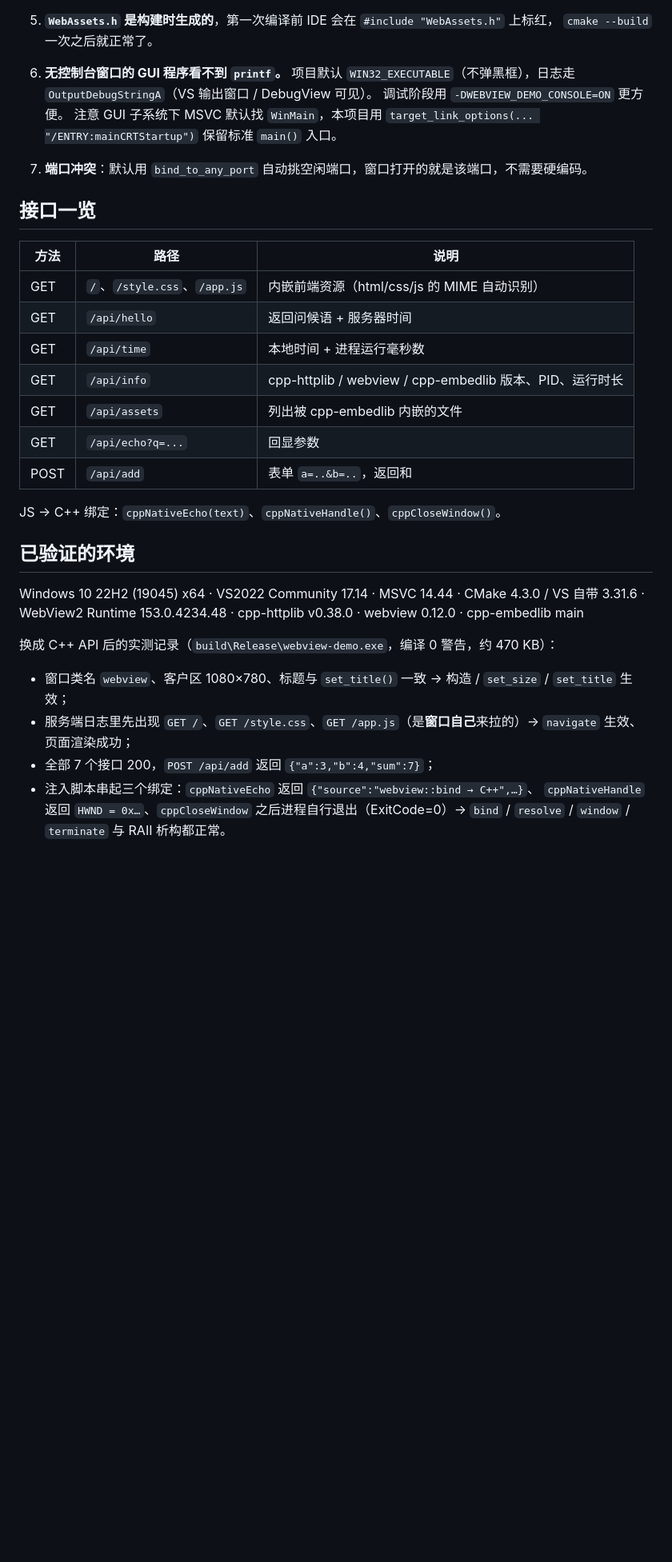
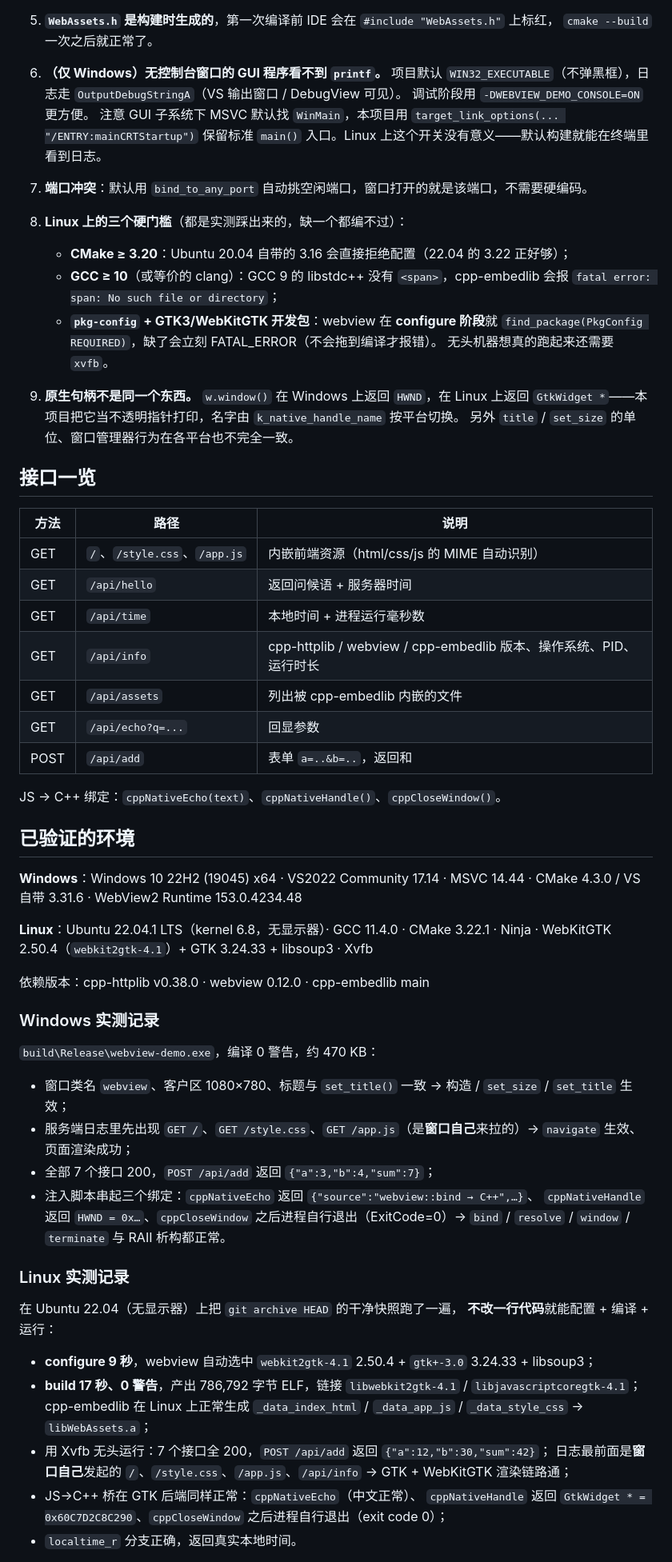
Before and after one commit to leiddev/webview-httplib-demo, a Markdown page: README.md, the part around one of its changes. Shown at 80% size. Drawn GitHub-style; blank space fills up the shorter version.

```diff
--- a/README.md
+++ b/README.md
@@ -228,13 +266,25 @@ C++ 侧的三个额外注意点（都在 `src/main.cpp` 里体现了）：
 5. **`WebAssets.h` 是构建时生成的**，第一次编译前 IDE 会在 `#include "WebAssets.h"` 上标红，
    `cmake --build` 一次之后就正常了。
 
-6. **无控制台窗口的 GUI 程序看不到 `printf`。**
+6. **（仅 Windows）无控制台窗口的 GUI 程序看不到 `printf`。**
    项目默认 `WIN32_EXECUTABLE`（不弹黑框），日志走 `OutputDebugStringA`（VS 输出窗口 / DebugView 可见）。
    调试阶段用 `-DWEBVIEW_DEMO_CONSOLE=ON` 更方便。
    注意 GUI 子系统下 MSVC 默认找 `WinMain`，本项目用 `target_link_options(... "/ENTRY:mainCRTStartup")`
-   保留标准 `main()` 入口。
+   保留标准 `main()` 入口。Linux 上这个开关没有意义——默认构建就能在终端里看到日志。
 
 7. **端口冲突**：默认用 `bind_to_any_port` 自动挑空闲端口，窗口打开的就是该端口，不需要硬编码。
+
+8. **Linux 上的三个硬门槛**（都是实测踩出来的，缺一个都编不过）：
+   - **CMake ≥ 3.20**：Ubuntu 20.04 自带的 3.16 会直接拒绝配置（22.04 的 3.22 正好够）；
+   - **GCC ≥ 10**（或等价的 clang）：GCC 9 的 libstdc++ 没有 `<span>`，cpp-embedlib 会报
+     `fatal error: span: No such file or directory`；
+   - **`pkg-config` + GTK3/WebKitGTK 开发包**：webview 在 **configure 阶段**就
+     `find_package(PkgConfig REQUIRED)`，缺了会立刻 FATAL_ERROR（不会拖到编译才报错）。
+     无头机器想真的跑起来还需要 `xvfb`。
+
+9. **原生句柄不是同一个东西。** `w.window()` 在 Windows 上返回 `HWND`，在 Linux 上返回
+   `GtkWidget *`——本项目把它当不透明指针打印，名字由 `k_native_handle_name` 按平台切换。
+   另外 `title` / `set_size` 的单位、窗口管理器行为在各平台也不完全一致。
 
 ## 接口一览
 
@@ -243,7 +293,7 @@ C++ 侧的三个额外注意点（都在 `src/main.cpp` 里体现了）：
 | GET | `/`、`/style.css`、`/app.js` | 内嵌前端资源（html/css/js 的 MIME 自动识别） |
 | GET | `/api/hello` | 返回问候语 + 服务器时间 |
 | GET | `/api/time` | 本地时间 + 进程运行毫秒数 |
-| GET | `/api/info` | cpp-httplib / webview / cpp-embedlib 版本、PID、运行时长 |
+| GET | `/api/info` | cpp-httplib / webview / cpp-embedlib 版本、操作系统、PID、运行时长 |
 | GET | `/api/assets` | 列出被 cpp-embedlib 内嵌的文件 |
 | GET | `/api/echo?q=...` | 回显参数 |
 | POST | `/api/add` | 表单 `a=..&b=..`，返回和 |
@@ -252,10 +302,17 @@ JS → C++ 绑定：`cppNativeEcho(text)`、`cppNativeHandle()`、`cppCloseWindo
 
 ## 已验证的环境
 
-Windows 10 22H2 (19045) x64 · VS2022 Community 17.14 · MSVC 14.44 · CMake 4.3.0 / VS 自带 3.31.6 ·
-WebView2 Runtime 153.0.4234.48 · cpp-httplib v0.38.0 · webview 0.12.0 · cpp-embedlib main
+**Windows**：Windows 10 22H2 (19045) x64 · VS2022 Community 17.14 · MSVC 14.44 · CMake 4.3.0 / VS 自带 3.31.6 ·
+WebView2 Runtime 153.0.4234.48
 
-换成 C++ API 后的实测记录（`build\Release\webview-demo.exe`，编译 0 警告，约 470 KB）：
+**Linux**：Ubuntu 22.04.1 LTS（kernel 6.8，无显示器）· GCC 11.4.0 · CMake 3.22.1 · Ninja ·
+WebKitGTK 2.50.4（`webkit2gtk-4.1`）+ GTK 3.24.33 + libsoup3 · Xvfb
+
+依赖版本：cpp-httplib v0.38.0 · webview 0.12.0 · cpp-embedlib main
+
+### Windows 实测记录
+
+`build\Release\webview-demo.exe`，编译 0 警告，约 470 KB：
 
 - 窗口类名 `webview`、客户区 1080×780、标题与 `set_title()` 一致 → 构造 / `set_size` / `set_title` 生效；
 - 服务端日志里先出现 `GET /`、`GET /style.css`、`GET /app.js`（是**窗口自己**来拉的）→ `navigate` 生效、页面渲染成功；
@@ -263,3 +320,18 @@ WebView2 Runtime 153.0.4234.48 · cpp-httplib v0.38.0 · webview 0.12.0 · cpp-e
 - 注入脚本串起三个绑定：`cppNativeEcho` 返回 `{"source":"webview::bind → C++",…}`、
   `cppNativeHandle` 返回 `HWND = 0x…`、`cppCloseWindow` 之后进程自行退出（ExitCode=0）→
   `bind` / `resolve` / `window` / `terminate` 与 RAII 析构都正常。
+
+### Linux 实测记录
+
+在 Ubuntu 22.04（无显示器）上把 `git archive HEAD` 的干净快照跑了一遍，
+**不改一行代码**就能配置 + 编译 + 运行：
+
+- **configure 9 秒**，webview 自动选中 `webkit2gtk-4.1` 2.50.4 + `gtk+-3.0` 3.24.33 + libsoup3；
+- **build 17 秒、0 警告**，产出 786,792 字节 ELF，链接 `libwebkit2gtk-4.1` / `libjavascriptcoregtk-4.1`；
+  cpp-embedlib 在 Linux 上正常生成 `_data_index_html` / `_data_app_js` / `_data_style_css` → `libWebAssets.a`；
+- 用 Xvfb 无头运行：7 个接口全 200，`POST /api/add` 返回 `{"a":12,"b":30,"sum":42}`；
+  日志最前面是**窗口自己**发起的 `/`、`/style.css`、`/app.js`、`/api/info` → GTK + WebKitGTK 渲染链路通；
+- JS→C++ 桥在 GTK 后端同样正常：`cppNativeEcho`（中文正常）、
+  `cppNativeHandle` 返回 `GtkWidget * = 0x60C7D2C8C290`、`cppCloseWindow` 之后进程自行退出（exit code 0）；
+- `localtime_r` 分支正确，返回真实本地时间。
+
```
Also changed, not shown: other parts of README.md (+62 -22 lines).
